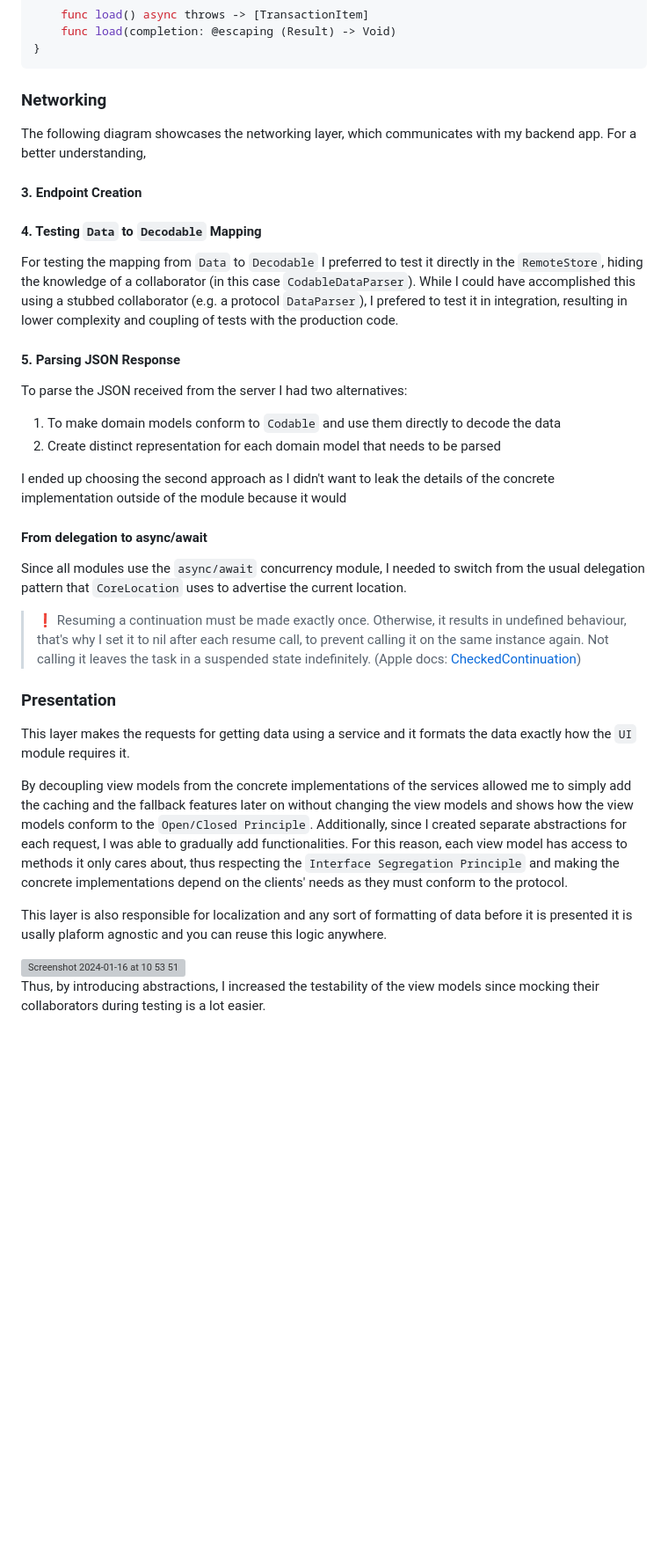
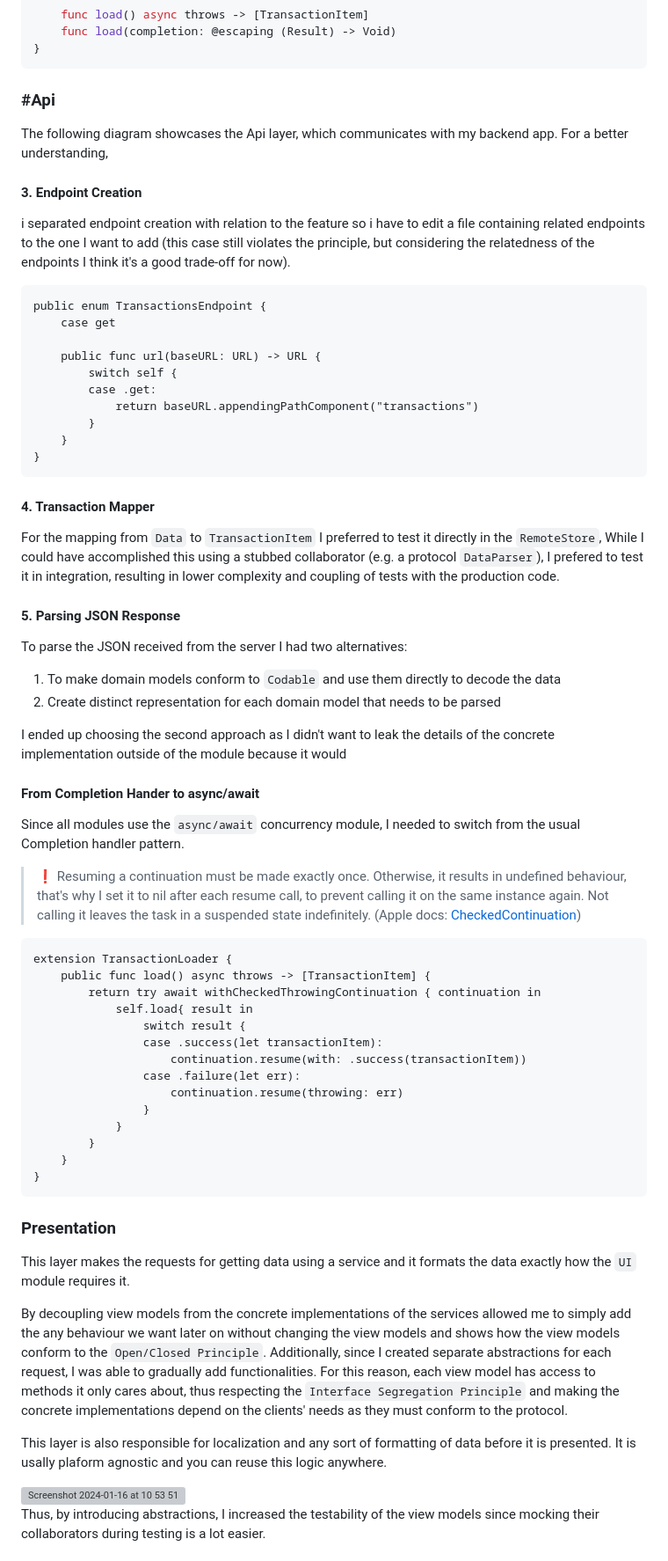
Before and after one commit to abdahad1996/WorldOfPAYBACK, a Markdown page: Readme_Sections/Architecture/Architecture.md, the part around one of its changes. Shown at 88% size. Rendered like a GitHub page; blank space fills up the shorter version; grey boxes are pictures that could not be loaded.

````diff
--- a/Readme_Sections/Architecture/Architecture.md
+++ b/Readme_Sections/Architecture/Architecture.md
@@ -64,16 +67,28 @@ public protocol TransactionLoader {
 }
 ```
 
-### Networking
-The following diagram showcases the networking layer, which communicates with my backend app. For a better understanding,
+### #Api
+The following diagram showcases the Api layer, which communicates with my backend app. For a better understanding,
 
 
 #### 3. Endpoint Creation
+i separated endpoint creation with relation to the feature so i have to edit a file containing related endpoints to the one I want to add (this case still violates the principle, but considering the relatedness of the endpoints I think it's a good trade-off for now).
+```
+public enum TransactionsEndpoint {
+    case get
 
+    public func url(baseURL: URL) -> URL {
+        switch self {
+        case .get:
+            return baseURL.appendingPathComponent("transactions")
+        }
+    }
+}
+```
 
-#### 4. Testing `Data` to `Decodable` Mapping
+#### 4. Transaction Mapper
 
-For testing the mapping from `Data` to `Decodable` I preferred to test it directly in the `RemoteStore`, hiding the knowledge of a collaborator (in this case `CodableDataParser`). While I could have accomplished this using a stubbed collaborator (e.g. a protocol `DataParser`), I prefered to test it in integration, resulting in lower complexity and coupling of tests with the production code.
+For the mapping from `Data` to `TransactionItem` I preferred to test it directly in the `RemoteStore`, While I could have accomplished this using a stubbed collaborator (e.g. a protocol `DataParser`), I prefered to test it in integration, resulting in lower complexity and coupling of tests with the production code.
 
 #### 5. Parsing JSON Response
 
@@ -86,20 +101,37 @@ I ended up choosing the second approach as I didn't want to leak the details of
 
 
 
-#### From delegation to async/await
+#### From Completion Hander to async/await
 
-Since all modules use the `async/await` concurrency module, I needed to switch from the usual delegation pattern that `CoreLocation` uses to advertise the current location.
+Since all modules use the `async/await` concurrency module, I needed to switch from the usual Completion handler pattern.
 
 
 > ❗️ Resuming a continuation must be made exactly once. Otherwise, it results in undefined behaviour, that's why I set it to nil after each resume call, to prevent calling it on the same instance again. Not calling it leaves the task in a suspended state indefinitely. (Apple docs: [CheckedContinuation](https://developer.apple.com/documentation/swift/checkedcontinuation))
+
+```
+extension TransactionLoader {
+    public func load() async throws -> [TransactionItem] {
+        return try await withCheckedThrowingContinuation { continuation in
+            self.load{ result in
+                switch result {
+                case .success(let transactionItem):
+                    continuation.resume(with: .success(transactionItem))
+                case .failure(let err):
+                    continuation.resume(throwing: err)
+                }
+            }
+        }
+    }
+}
+```
 
 ### Presentation
 
 This layer makes the requests for getting data using a service and it formats the data exactly how the `UI` module requires it.
 
-By decoupling view models from the concrete implementations of the services allowed me to simply add the caching and the fallback features later on without changing the view models and shows how the view models conform to the `Open/Closed Principle`. Additionally, since I created separate abstractions for each request, I was able to gradually add functionalities. For this reason, each view model has access to methods it only cares about, thus respecting the `Interface Segregation Principle` and making the concrete implementations depend on the clients' needs as they must conform to the protocol.
+By decoupling view models from the concrete implementations of the services allowed me to simply add the any behaviour we want later on without changing the view models and shows how the view models conform to the `Open/Closed Principle`. Additionally, since I created separate abstractions for each request, I was able to gradually add functionalities. For this reason, each view model has access to methods it only cares about, thus respecting the `Interface Segregation Principle` and making the concrete implementations depend on the clients' needs as they must conform to the protocol.
 
-This layer is also responsible for localization and any sort of formatting of data before it is presented it is usally plaform agnostic and you can reuse this logic anywhere.
+This layer is also responsible for localization and any sort of formatting of data before it is presented. It is usally plaform agnostic and you can reuse this logic anywhere.
 
 <img width="274" alt="Screenshot 2024-01-16 at 10 53 51" src="https://github.com/abdahad1996/WorldOfPAYBACK/assets/28492677/860c3631-7ff6-4bb6-914e-019a6a5e6ae9">
 
````
Also changed, not shown: other parts of Readme_Sections/Architecture/Architecture.md (+37 -37 lines).
